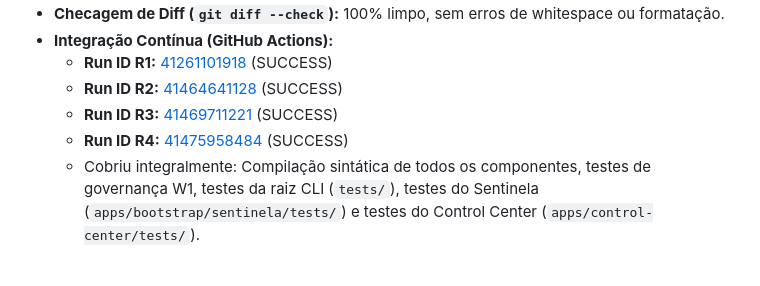
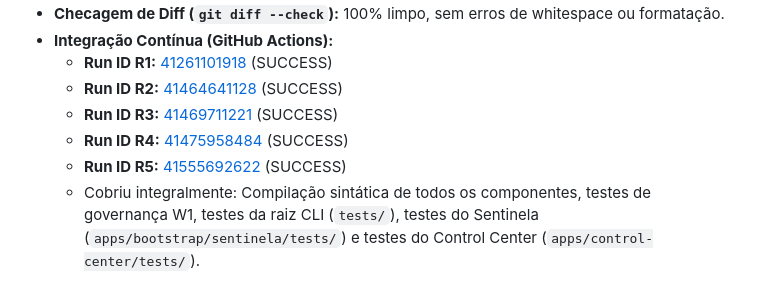
Before and after one commit to hallanbrito/CHDevFlow, a Markdown page: docs/CH/CH-RUC-20261031-AUD-GERAL-P0-04.md, the part around the change. GitHub-like rendering.

Commit message:
docs(ruc): registrar Run ID R5 no relatorio tecnico (#51, #52)

```diff
--- a/docs/CH/CH-RUC-20261031-AUD-GERAL-P0-04.md
+++ b/docs/CH/CH-RUC-20261031-AUD-GERAL-P0-04.md
@@ -242,6 +242,7 @@ Criada suíte dedicada em `tests/test_verify_security_p04.py` cobrindo **62 cen
   - **Run ID R2:** [41464641128](https://github.com/hallanbrito/CHDevFlow/actions/runs/41464641128) (SUCCESS)
   - **Run ID R3:** [41469711221](https://github.com/hallanbrito/CHDevFlow/actions/runs/41469711221) (SUCCESS)
   - **Run ID R4:** [41475958484](https://github.com/hallanbrito/CHDevFlow/actions/runs/41475958484) (SUCCESS)
+  - **Run ID R5:** [41555692622](https://github.com/hallanbrito/CHDevFlow/actions/runs/41555692622) (SUCCESS)
   - Cobriu integralmente: Compilação sintática de todos os componentes, testes de governança W1, testes da raiz CLI (`tests/`), testes do Sentinela (`apps/bootstrap/sentinela/tests/`) e testes do Control Center (`apps/control-center/tests/`).
 
 ---
```
